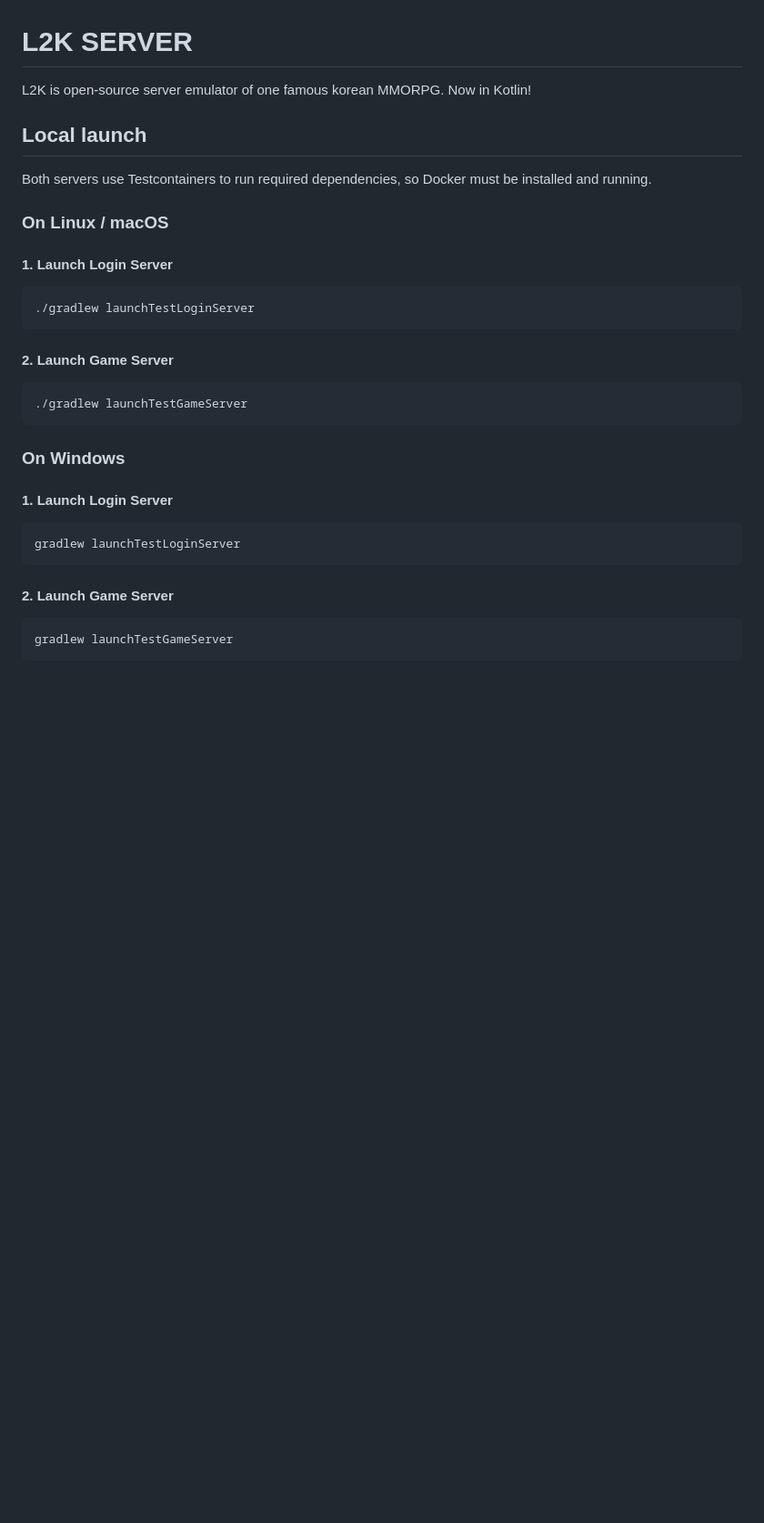
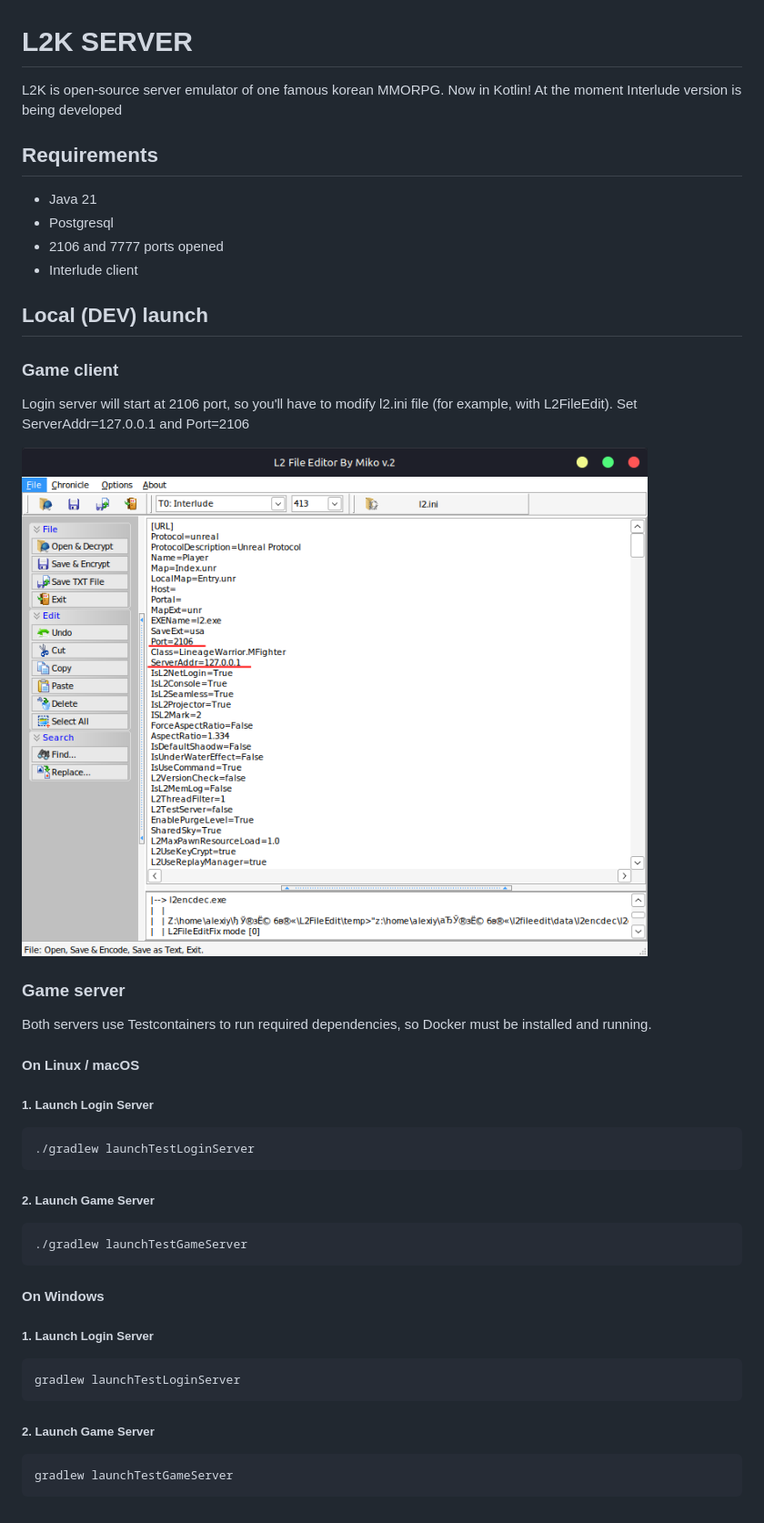
Before and after one commit to l2k-server/l2k-server, a Markdown page: README.md, the part around the change. Shown at 91% size. GitHub-like rendering; pictures changed too: docs/assets/server_and_port_edit.png (added); blank space fills up the shorter version.

Commit message:
[l2kserver-#17] Updated README

````diff
--- a/README.md
+++ b/README.md
@@ -1,33 +1,48 @@
 # L2K SERVER
 L2K is open-source server emulator of one famous korean MMORPG. Now in Kotlin!
+At the moment Interlude version is being developed
 
-## Local launch
+## Requirements
+
+* Java 21
+* Postgresql
+* 2106 and 7777 ports opened
+* Interlude client
+
+## Local (DEV) launch
+
+### Game client
+
+Login server will start at 2106 port, so you'll have to modify l2.ini file (for example, with L2FileEdit). Set ServerAddr=127.0.0.1 and Port=2106
+
+![L2.ini content example](docs/assets/server_and_port_edit.png)
+### Game server
 
 Both servers use Testcontainers to run required dependencies, so Docker must be installed and running.
 
-### On Linux / macOS
+#### On Linux / macOS
 
-#### 1. Launch Login Server
+##### 1. Launch Login Server
 
 ```bash
 ./gradlew launchTestLoginServer
 ```
 
-#### 2. Launch Game Server
+##### 2. Launch Game Server
 
 ```bash
 ./gradlew launchTestGameServer
 ```
 
-### On Windows
+#### On Windows
 
-#### 1. Launch Login Server
+##### 1. Launch Login Server
 
 ```bat
 gradlew launchTestLoginServer
 ```
 
-#### 2. Launch Game Server
+##### 2. Launch Game Server
 
 ```bat
 gradlew launchTestGameServer
````
